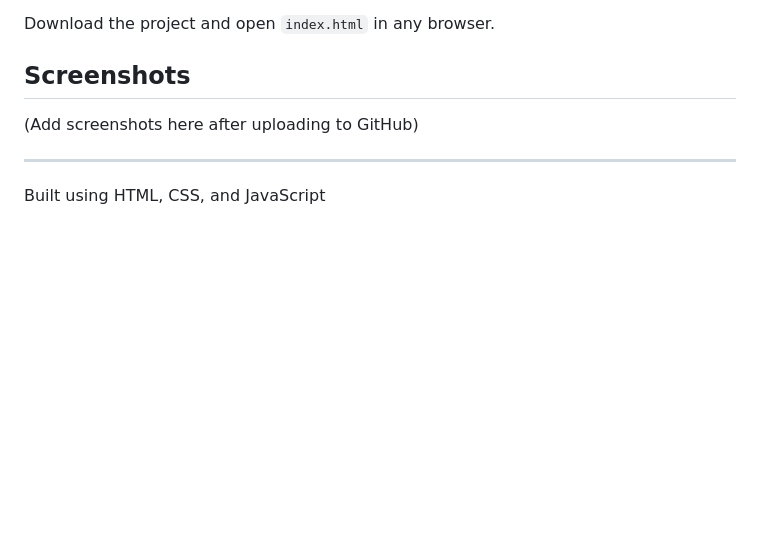
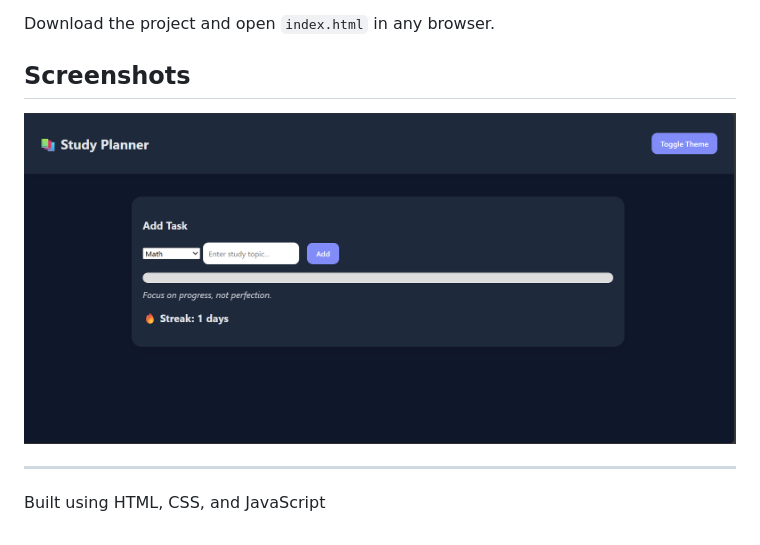
Before and after one commit to anaghaaithalas/interactive-study-planner, a Markdown page: READMe.md, the part around the change. GitHub-like rendering; pictures changed too: screenshot.png (added); blank space fills up the shorter version.

Commit message:
Added screenshot

```diff
--- a/READMe.md
+++ b/READMe.md
@@ -25,8 +25,8 @@ A visually interactive productivity web app that helps students manage daily stu
 Download the project and open `index.html` in any browser.
 
 ##  Screenshots
+![Study Planner Screenshot](screenshot.png)
 
-(Add screenshots here after uploading to GitHub)
 
 ---
 
```
